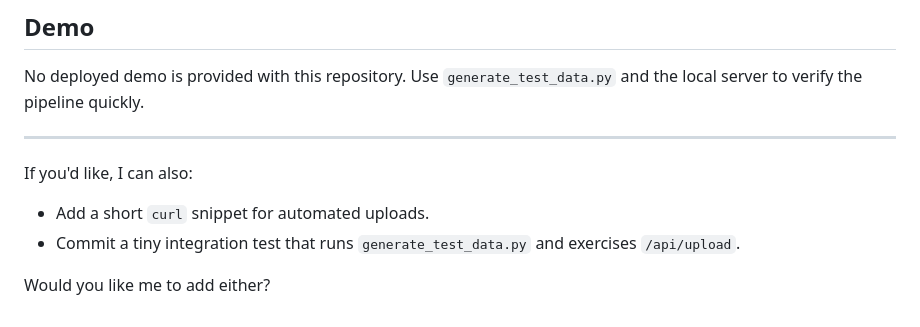
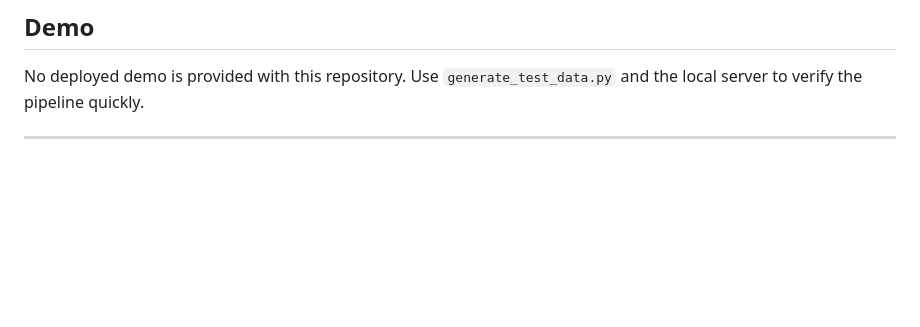
Before and after one commit to TUSHAR-top/Parcel, a Markdown page: README.md, the part around one of its changes. Drawn GitHub-style; blank space fills up the shorter version.

Commit message:
Refactor README to remove unnecessary prompts
Removed redundant offer for additional features and cleaned up the README.

```diff
--- a/README.md
+++ b/README.md
@@ -210,10 +219,3 @@ A manual smoke test sequence:
 No deployed demo is provided with this repository. Use `generate_test_data.py` and the local server to verify the pipeline quickly.
 
 ---
-
-If you'd like, I can also:
-
-- Add a short `curl` snippet for automated uploads.
-- Commit a tiny integration test that runs `generate_test_data.py` and exercises `/api/upload`.
-
-Would you like me to add either?
```
Also changed, not shown: other parts of README.md (+9 -0 lines).
